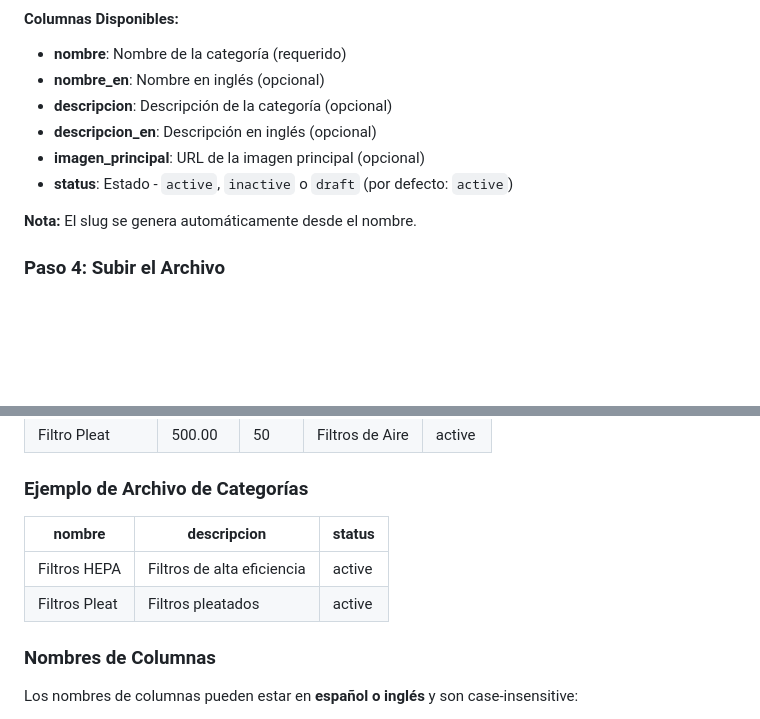
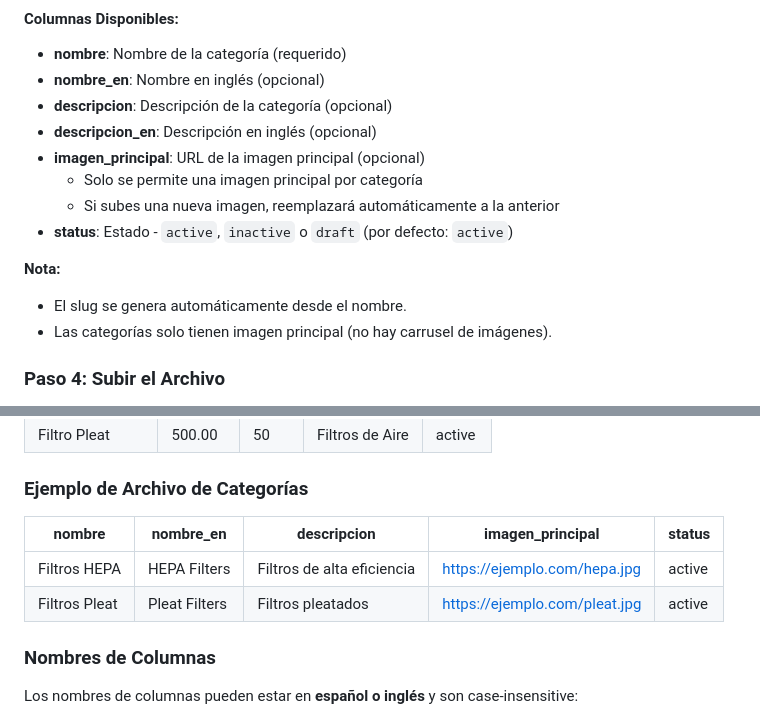
Before and after one commit to imsoft/Starfilters-Ecommerce, a Markdown page: docs/IMPORTACION_MASIVA.md, 2 parts joined by grey strips. Drawn GitHub-style; blank space fills up the shorter version.

Commit message:
Actualizar documentación: categorías solo con imagen principal (sin carrusel)

```diff
--- a/docs/IMPORTACION_MASIVA.md
+++ b/docs/IMPORTACION_MASIVA.md
@@ -119,9 +119,13 @@ El archivo incluye todas las columnas disponibles. **Solo necesitas llenar las q
 - **descripcion**: Descripción de la categoría (opcional)
 - **descripcion_en**: Descripción en inglés (opcional)
 - **imagen_principal**: URL de la imagen principal (opcional)
+  - Solo se permite una imagen principal por categoría
+  - Si subes una nueva imagen, reemplazará automáticamente a la anterior
 - **status**: Estado - `active`, `inactive` o `draft` (por defecto: `active`)
 
-**Nota:** El slug se genera automáticamente desde el nombre.
+**Nota:**
+- El slug se genera automáticamente desde el nombre.
+- Las categorías solo tienen imagen principal (no hay carrusel de imágenes).
 
 ### Paso 4: Subir el Archivo
 
@@ -149,10 +153,10 @@ El archivo incluye todas las columnas disponibles. **Solo necesitas llenar las q
 
 ### Ejemplo de Archivo de Categorías
 
-| nombre | descripcion | status |
-|--------|-------------|--------|
-| Filtros HEPA | Filtros de alta eficiencia | active |
-| Filtros Pleat | Filtros pleatados | active |
+| nombre | nombre_en | descripcion | imagen_principal | status |
+|--------|-----------|-------------|------------------|--------|
+| Filtros HEPA | HEPA Filters | Filtros de alta eficiencia | https://ejemplo.com/hepa.jpg | active |
+| Filtros Pleat | Pleat Filters | Filtros pleatados | https://ejemplo.com/pleat.jpg | active |
 
 ### Nombres de Columnas
 
```
